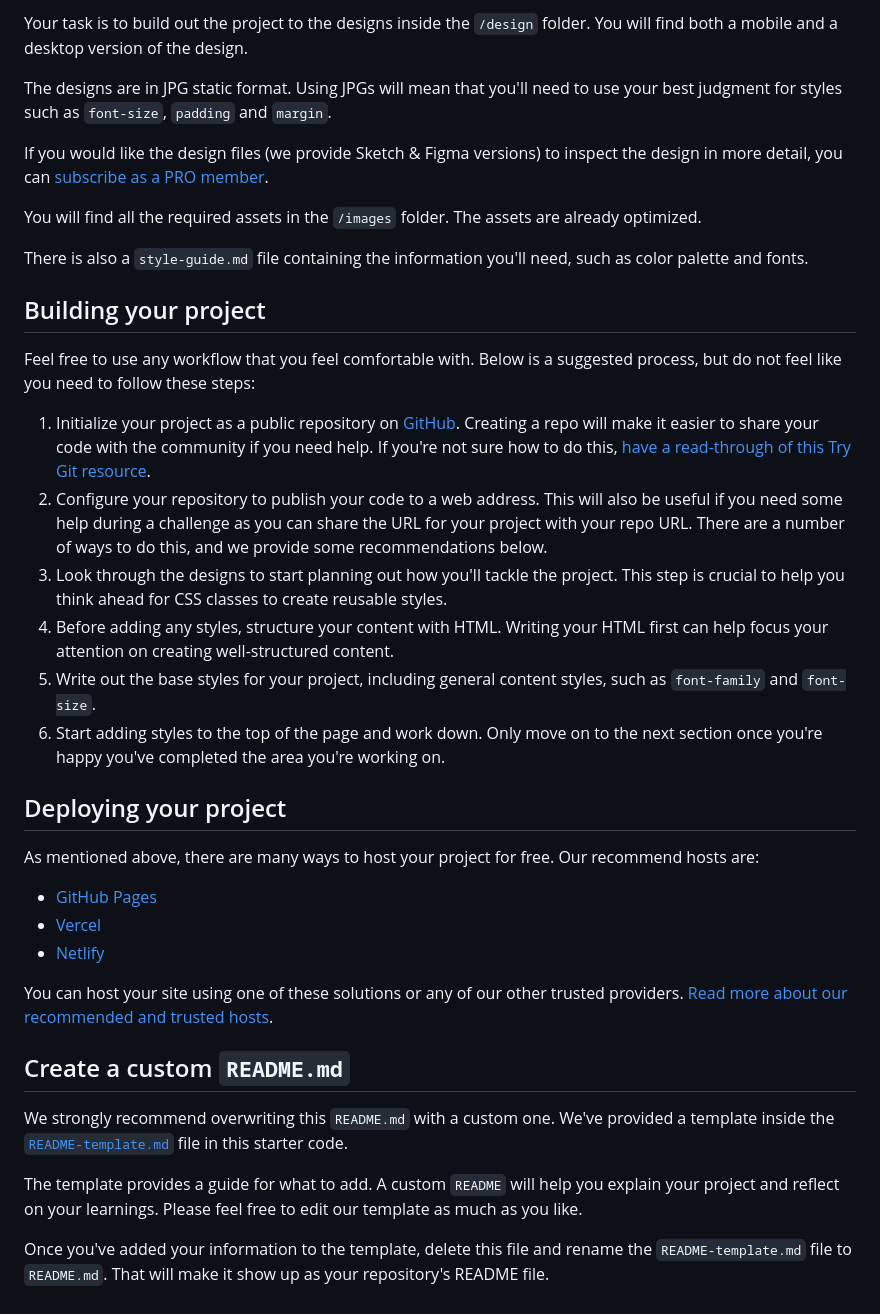
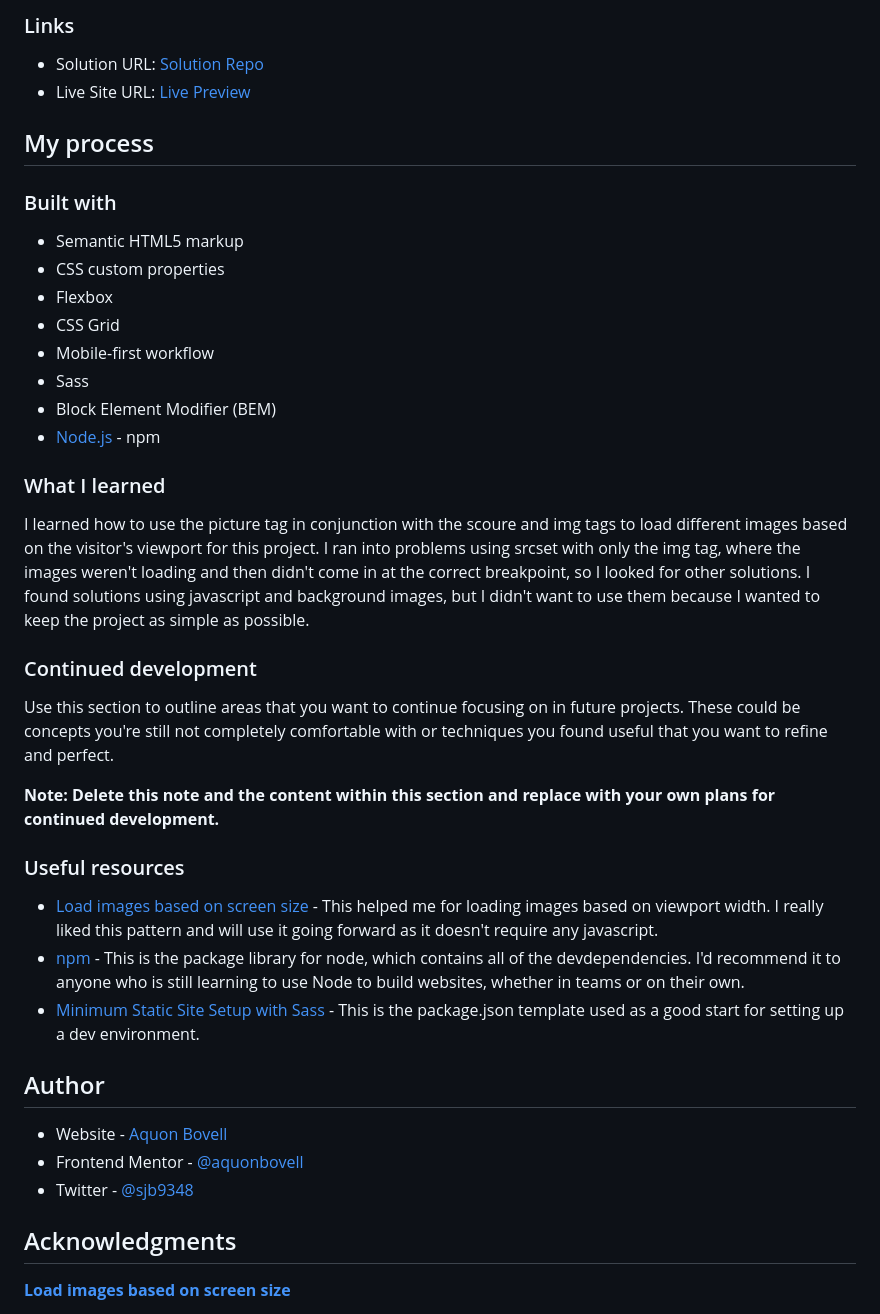
Before and after one commit to aquonbovell/product-preview-card-component, a Markdown page: README.md, the part around the change printed below. GitHub-like rendering.

```diff
--- a/README.md
+++ b/README.md
@@ -27,40 +32,45 @@ Want some support on the challenge? [Join our Slack community](https://www.front
 
-Your task is to build out the project to the designs inside the `/design` folder. You will find both a mobile and a desktop version of the design.
+### Links
 
-The designs are in JPG static format. Using JPGs will mean that you'll need to use your best judgment for styles such as `font-size`, `padding` and `margin`.
+- Solution URL: [Solution Repo](https://github.com/aquonbovell/product-preview-card-component)
+- Live Site URL: [Live Preview](https://bejewelled-rugelach-7ab362.netlify.app)
 
-If you would like the design files (we provide Sketch & Figma versions) to inspect the design in more detail, you can [subscribe as a PRO member](https://www.frontendmentor.io/pro).
+## My process
 
-You will find all the required assets in the `/images` folder. The assets are already optimized.
+### Built with
 
-There is also a `style-guide.md` file containing the information you'll need, such as color palette and fonts.
+- Semantic HTML5 markup
+- CSS custom properties
+- Flexbox
+- CSS Grid
+- Mobile-first workflow
+- Sass
+- Block Element Modifier (BEM)
+- [Node.js](https://nodejs.org/) - npm
 
-## Building your project
+### What I learned
 
-Feel free to use any workflow that you feel comfortable with. Below is a suggested process, but do not feel like you need to follow these steps:
+I learned how to use the picture tag in conjunction with the scoure and img tags to load different images based on the visitor's viewport for this project. I ran into problems using srcset with only the img tag, where the images weren't loading and then didn't come in at the correct breakpoint, so I looked for other solutions. I found solutions using javascript and background images, but I didn't want to use them because I wanted to keep the project as simple as possible.
 
-1. Initialize your project as a public repository on [GitHub](https://github.com/). Creating a repo will make it easier to share your code with the community if you need help. If you're not sure how to do this, [have a read-through of this Try Git resource](https://try.github.io/).
-2. Configure your repository to publish your code to a web address. This will also be useful if you need some help during a challenge as you can share the URL for your project with your repo URL. There are a number of ways to do this, and we provide some recommendations below.
-3. Look through the designs to start planning out how you'll tackle the project. This step is crucial to help you think ahead for CSS classes to create reusable styles.
-4. Before adding any styles, structure your content with HTML. Writing your HTML first can help focus your attention on creating well-structured content.
-5. Write out the base styles for your project, including general content styles, such as `font-family` and `font-size`.
-6. Start adding styles to the top of the page and work down. Only move on to the next section once you're happy you've completed the area you're working on.
+### Continued development
 
-## Deploying your project
+Use this section to outline areas that you want to continue focusing on in future projects. These could be concepts you're still not completely comfortable with or techniques you found useful that you want to refine and perfect.
 
-As mentioned above, there are many ways to host your project for free. Our recommend hosts are:
+**Note: Delete this note and the content within this section and replace with your own plans for continued development.**
 
-- [GitHub Pages](https://pages.github.com/)
-- [Vercel](https://vercel.com/)
-- [Netlify](https://www.netlify.com/)
+### Useful resources
 
-You can host your site using one of these solutions or any of our other trusted providers. [Read more about our recommended and trusted hosts](https://medium.com/frontend-mentor/frontend-mentor-trusted-hosting-providers-bf000dfebe).
+- [Load images based on screen size](https://stackoverflow.com/questions/23414817/load-images-based-on-screen-size) - This helped me for loading images based on viewport width. I really liked this pattern and will use it going forward as it doesn't require any javascript.
+- [npm](https://www.npmjs.com/) - This is the package library for node, which contains all of the devdependencies. I'd recommend it to anyone who is still learning to use Node to build websites, whether in teams or on their own.
+- [Minimum Static Site Setup with Sass](https://thinkdobecreate.com/articles/minimum-static-site-sass-setup/) - This is the package.json template used as a good start for setting up a dev environment.
 
-## Create a custom `README.md`
+## Author
 
-We strongly recommend overwriting this `README.md` with a custom one. We've provided a template inside the [`README-template.md`](./README-template.md) file in this starter code.
+- Website - [Aquon Bovell](https://github.com/aquonbovell)
+- Frontend Mentor - [@aquonbovell](https://www.frontendmentor.io/profile/aquonbovell)
+- Twitter - [@sjb9348](https://www.twitter.com/sjb9348)
 
-The template provides a guide for what to add. A custom `README` will help you explain your project and reflect on your learnings. Please feel free to edit our template as much as you like.
+## Acknowledgments
 
-Once you've added your information to the template, delete this file and rename the `README-template.md` file to `README.md`. That will make it show up as your repository's README file.
+[**Load images based on screen size**](https://stackoverflow.com/questions/23414817/load-images-based-on-screen-size)
 
```
Also changed, not shown: other parts of README.md (+21 -41 lines), README-template.md (deleted, +0 -111 lines), style-guide.md (deleted, +0 -35 lines), screenshots/desktop.png (added), screenshots/mobile.png (added).
